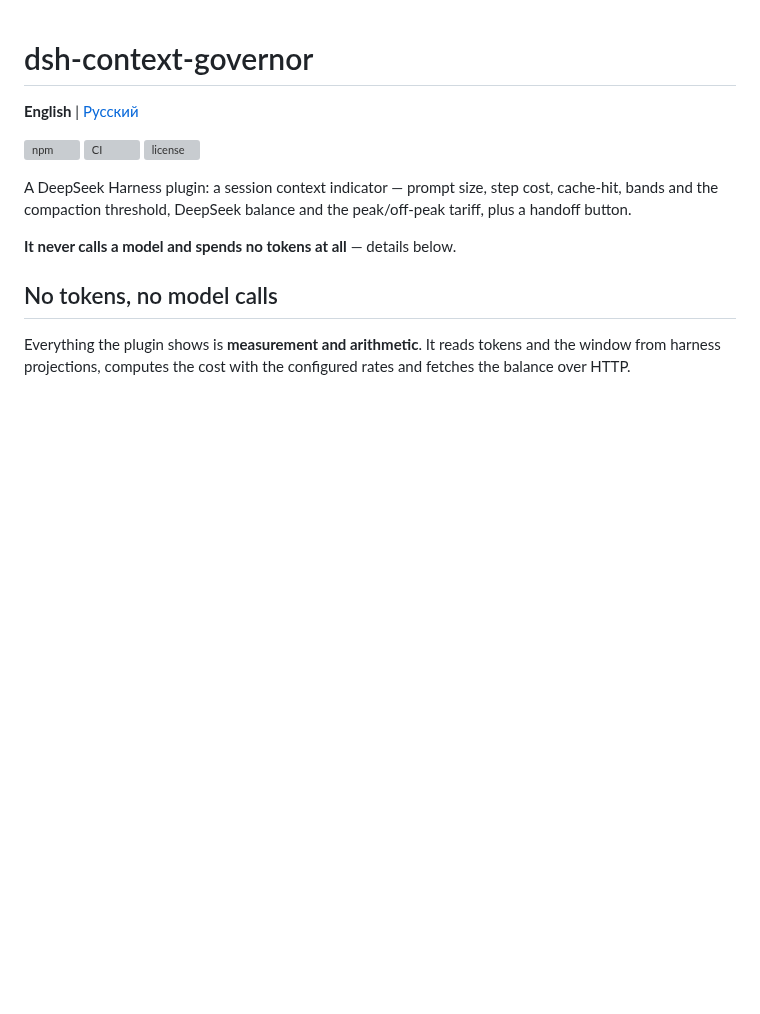
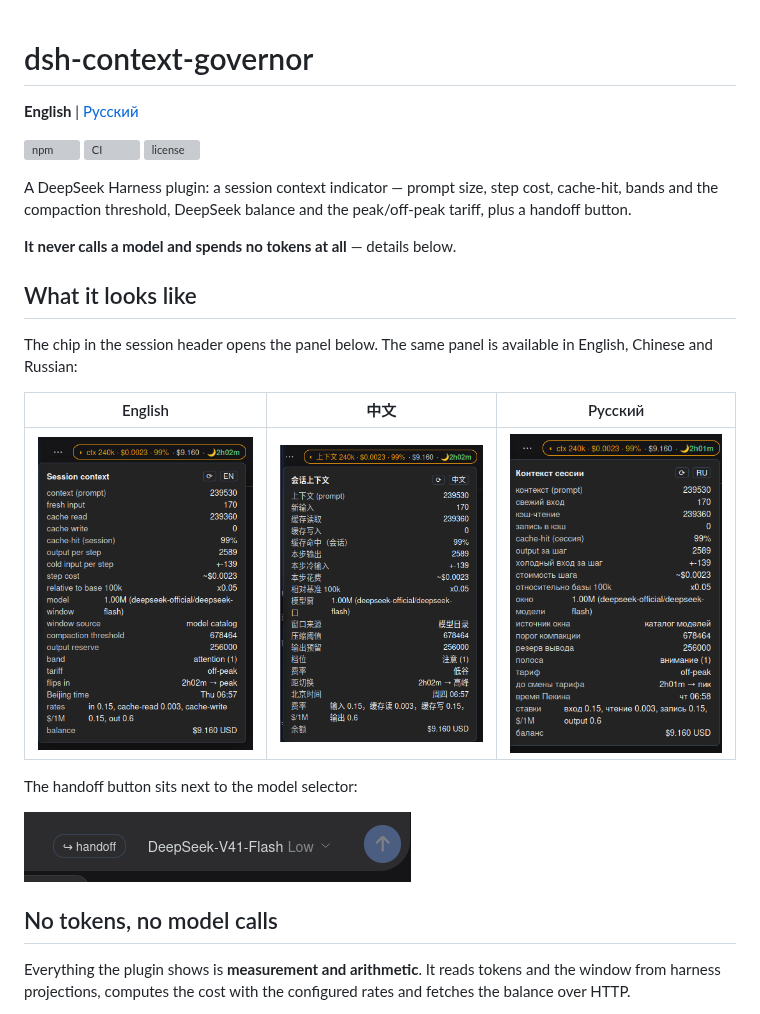
Before and after one commit to mpinaev/dsh-context-governor, a Markdown page: README.md, the part around the change. GitHub-like rendering; pictures changed too: assets/screenshot-1.png (added), assets/screenshot-2.png (added), assets/screenshot-3.png (added); blank space fills up the shorter version; grey boxes are pictures that could not be loaded.

```diff
--- a/README.md
+++ b/README.md
@@ -11,6 +11,19 @@ cache-hit, bands and the compaction threshold, DeepSeek balance and the
 peak/off-peak tariff, plus a handoff button.
 
 **It never calls a model and spends no tokens at all** — details below.
+
+## What it looks like
+
+The chip in the session header opens the panel below. The same panel is available
+in English, Chinese and Russian:
+
+| English | 中文 | Русский |
+|---|---|---|
+| ![Session context panel in English](https://raw.githubusercontent.com/mpinaev/dsh-context-governor/main/assets/screenshot-1.png) | ![会话上下文面板（中文）](https://raw.githubusercontent.com/mpinaev/dsh-context-governor/main/assets/screenshot-2.png) | ![Панель контекста сессии (русский)](https://raw.githubusercontent.com/mpinaev/dsh-context-governor/main/assets/screenshot-3.png) |
+
+The handoff button sits next to the model selector:
+
+![Handoff button](https://raw.githubusercontent.com/mpinaev/dsh-context-governor/main/assets/screenshot-4.png)
 
 ## No tokens, no model calls
 
```
Also changed, not shown: README.ru.md (+13 -0 lines), 1 other file.
